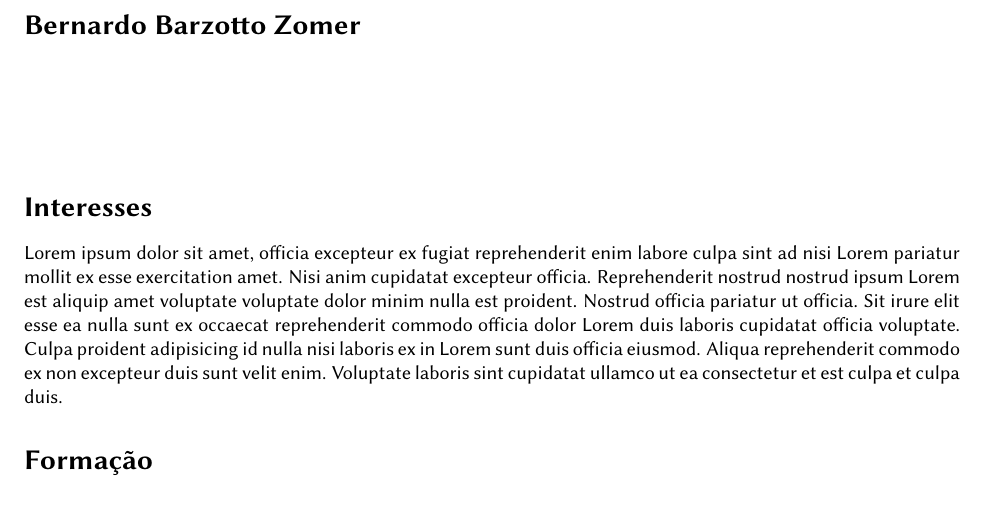
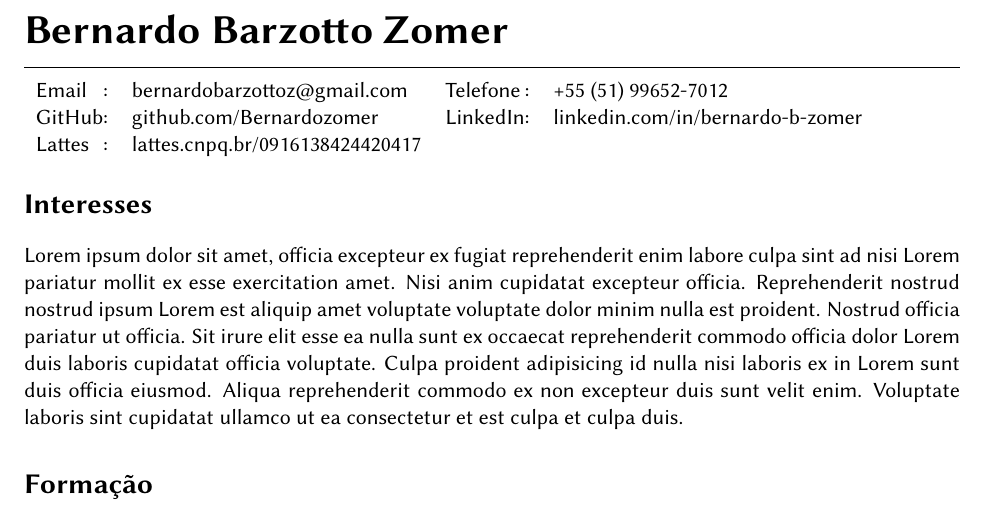
Before and after one commit to Bernardozomer/cv, a LaTeX CV (cv.tex): part of page 1 of 2, cut so that both start at the same text. Compiled offline with pdfLaTeX.

Commit message:
feat: add contact information

```diff
--- a/cv.tex
+++ b/cv.tex
@@ -1,4 +1,4 @@
-\documentclass{article}
+\documentclass[11pt]{article}
 
 \usepackage[sfdefault]{biolinum}
 \usepackage[T1]{fontenc}
@@ -8,12 +8,20 @@
 
 \begin{document}
 
-\pretitle{\begin{flushleft}\Large\bfseries}
+\pretitle{\begin{flushleft}\huge\bfseries}
 \title{Bernardo Barzotto Zomer}
 % Remove the date from the title.
 \date{}
-\posttitle{\par\end{flushleft}}
+\posttitle{\par\end{flushleft}\hrule\vspace{-1in}}
+\setlength{\droptitle}{-0.75in}
 \maketitle
+
+\noindent
+\begin{tabular}{l@{}cll@{}cl}
+Email		&:&bernardobarzottoz@gmail.com	&Telefone	&:&+55 (51) 99652-7012\\
+GitHub		&:&github.com/Bernardozomer		&LinkedIn	&:&linkedin.com/in/bernardo-b-zomer\\
+Lattes		&:&lattes.cnpq.br/0916138424420417
+\end{tabular}
 
 \section*{Interesses}
 
```
Also changed, not shown: cv.pdf.
